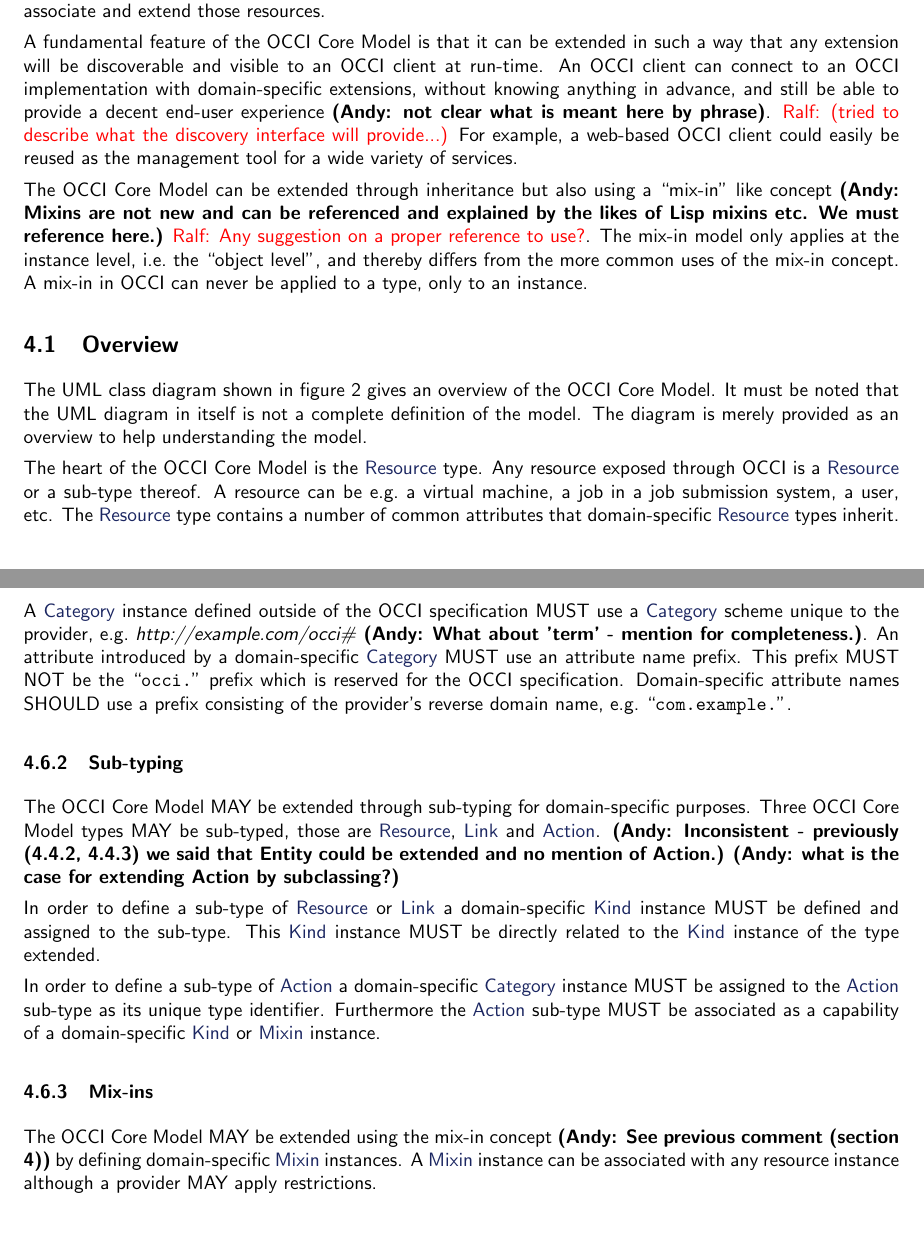
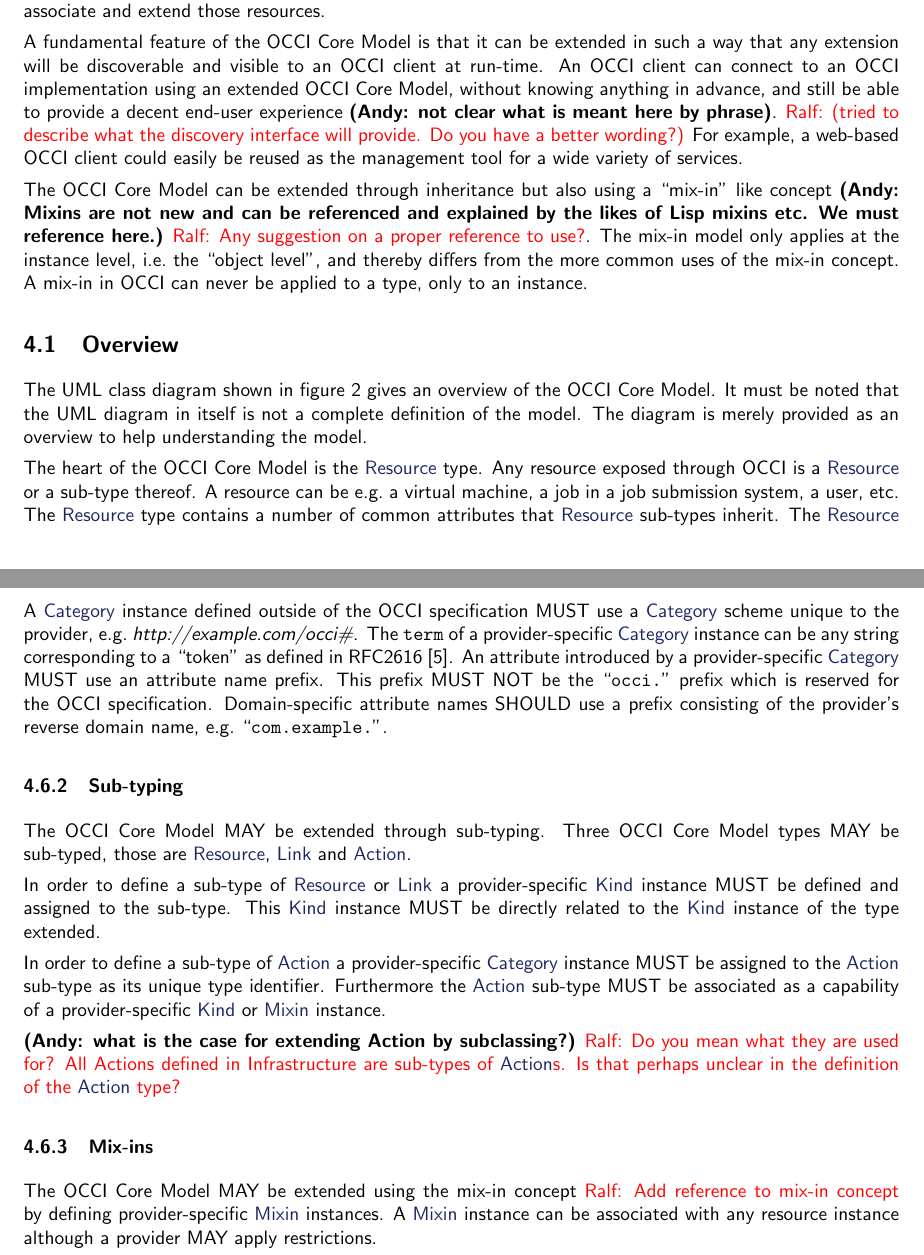
Before and after one commit to occiware/occi-wg, a LaTeX document (core.tex): two parts of pages 4 and 14 of 16, joined at a grey line, cut so that both start at the same text, the shorter picture padded with empty space. Compiled offline with pdfLaTeX.

Commit message:
- Remaining comments addressed
git-svn-id: file://localhost/tmp/svn2git/occi-wg/svn/trunk@336 03f8628b-ed47-4a1f-bca9-bd5ac709a1f8

```diff
--- a/core.tex
+++ b/core.tex
@@ -177,10 +177,10 @@ and extend those resources.
 
 A fundamental feature of the OCCI Core Model is that it can be extended in such a
 way that any extension will be discoverable and visible to an OCCI client at
-run-time. An OCCI client can connect to an OCCI implementation with
-domain-specific extensions, without knowing anything in advance, and still be
+run-time. An OCCI client can connect to an OCCI implementation using an
+extended OCCI Core Model, without knowing anything in advance, and still be
 able to provide a decent end-user experience \textbf{(Andy: not clear what is meant here by phrase)}.
-\ralf{(tried to describe what the discovery interface will provide...)}
+\ralf{(tried to describe what the discovery interface will provide. Do you have a better wording?)}
 For example, a web-based OCCI
 client could easily be reused as the management tool for a wide variety of
 services.
@@ -215,7 +215,7 @@ A resource can be e.g.~a virtual machine, a job in a job submission system, a
 user, etc.
 %
 The \hl{Resource} type contains a number of common attributes that
-domain-specific \hl{Resource} types inherit. The \hl{Resource} type is
+\hl{Resource} sub-types inherit. The \hl{Resource} type is
 complemented by the \hl{Link} type which associates one \hl{Resource} instance
 with another.
 %
@@ -875,34 +874,41 @@ applies to them as well.
 
 A \hl{Category} instance defined outside of the OCCI specification MUST use a
 \hl{Category} scheme unique to the provider,
-e.g.~\textit{http://example.com/occi\#} \textbf{(Andy: What about 'term' - mention for completeness.)}.
+e.g.~\textit{http://example.com/occi\#}. The {\tt term} of a provider-specific
+\hl{Category} instance can be any string corresponding to a ``token'' as defined
+in RFC2616~\cite{rfc2616}.
 %
-An attribute introduced by a domain-specific \hl{Category} MUST
+An attribute introduced by a provider-specific \hl{Category} MUST
 use an attribute name prefix. This prefix MUST NOT be the ``\texttt{occi.}''~prefix
 which is reserved for the OCCI specification. Domain-specific attribute names
 SHOULD use a prefix consisting of the provider's reverse domain name,
 e.g.~``\texttt{com.example.}''.
 
 \subsubsection{Sub-typing}
-The OCCI Core Model MAY be extended through sub-typing for domain-specific purposes.
+The OCCI Core Model MAY be extended through sub-typing.
 Three OCCI Core Model types MAY be sub-typed, those are \hl{Resource}, \hl{Link} and
-\hl{Action}. \textbf{(Andy: Inconsistent - previously (4.4.2, 4.4.3) we said that Entity
-could be extended and no mention of Action.)}
-\textbf{(Andy: what is the case for extending Action by subclassing?)}
+\hl{Action}.
 
-In order to define a sub-type of \hl{Resource} or \hl{Link} a domain-specific
+In order to define a sub-type of \hl{Resource} or \hl{Link} a provider-specific
 \hl{Kind} instance MUST be defined and assigned to the sub-type. This
 \hl{Kind} instance MUST be directly related to the \hl{Kind} instance of the
 type extended.
 
-In order to define a sub-type of \hl{Action} a domain-specific \hl{Category}
+In order to define a sub-type of \hl{Action} a provider-specific \hl{Category}
 instance MUST be assigned to the \hl{Action} sub-type as its unique type identifier.
 Furthermore the \hl{Action} sub-type MUST be associated as a capability of a
-domain-specific \hl{Kind} or \hl{Mixin} instance.
+provider-specific \hl{Kind} or \hl{Mixin} instance.
+
+\textbf{(Andy: what is the case for extending Action by subclassing?)}
+\ralf{Do you mean what they are used for? All Actions defined in Infrastructure
+are sub-types of \hl{Action}s. Is that perhaps unclear in the definition of the
+\hl{Action} type?}
 
 \subsubsection{Mix-ins}
-The OCCI Core Model MAY be extended using the mix-in concept \textbf{(Andy: See previous comment (section 4))} by defining
-domain-specific \hl{Mixin} instances.  A \hl{Mixin} instance can be associated
+The OCCI Core Model MAY be extended using the mix-in concept
+\ralf{Add reference to mix-in concept}
+by defining
+provider-specific \hl{Mixin} instances.  A \hl{Mixin} instance can be associated
 with any resource instance although a provider MAY apply restrictions.
 
 In order to support user-defined tags \footnote{A tag is a \hl{Mixin} instance,
```
Also changed, not shown: core.tex (27 more changed lines).
